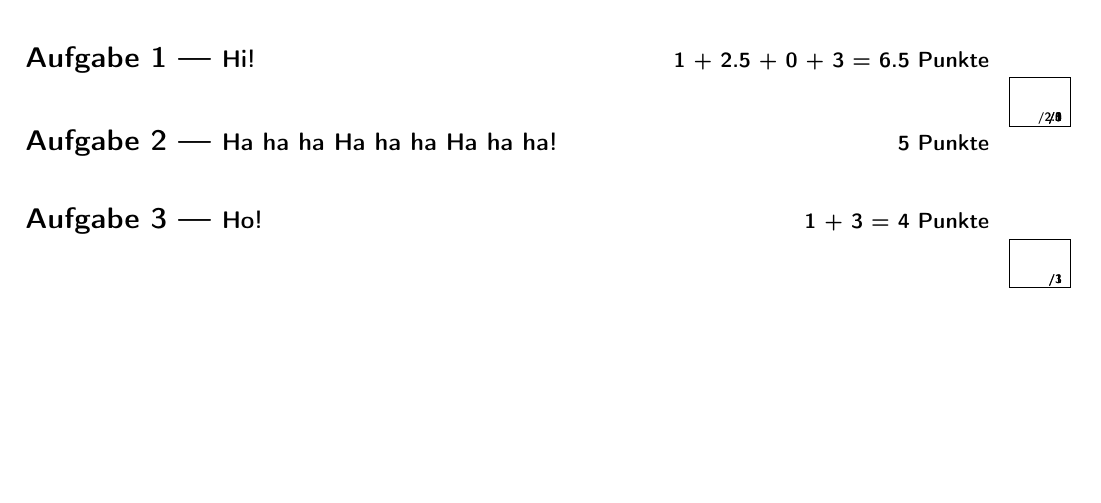
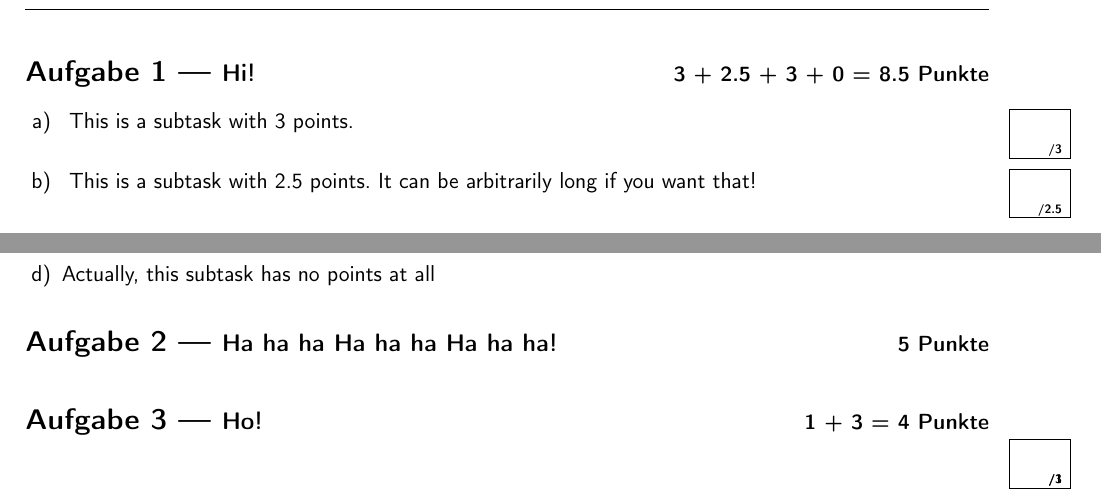
Before and after one commit to Fancy-Templates/latex-exam, a LaTeX problem sheet (_main.tex, which reads sp-exam.cls): part of page 2 of 3 before the commit and two parts of pages 2 and 3 of 4 after it, the two joined at a grey line, cut so that both start at the same text, the shorter picture padded with empty space. Compiled offline with pdfLaTeX.

Commit message:
more comfort for the subtask environment

```diff
--- a/_main.tex
+++ b/_main.tex
@@ -23,10 +23,14 @@
 
    \makeatletter
    \begin{Exercise}{Hi!}
-      \Subtask{1}
-      \Subtask{2.5}
-      \Subtask{0}
-      \Subtask{3}
+      \begin{tasks}
+         % \item Hello % this would cause an error (as a safe-guard)
+         \task{3} This is a subtask with 3 points.
+         \task{2.5} This is a subtask with 2.5 points. It can be arbitrarily long if you want that!
+         \newpage
+         \task{3} This is a subtask with 3 points (again).
+         \task{0} Actually, this subtask has no points at all
+      \end{tasks}
    \end{Exercise}
 
    \begin{Exercise}[5]{Ha ha ha Ha ha ha Ha ha ha!}
--- a/sp-exam.cls
+++ b/sp-exam.cls
@@ -55,6 +55,7 @@
 \RequirePackage{fancyhdr}
 % so that no-one is surprised when placing a subtask:
 \RequirePackage{marginnote}
+\RequirePackage{enumitem}
 
 \RequirePackage{microtype}
 
@@ -259,14 +273,15 @@
    \refstepcounter{subtask}%
    % if the current subtask formula is empty, we just add the given points, otherwise, we precede it with a plus sign
    \expandafter\ifx\csname\sp@current@exercise@formula\endcsname\@empty
-      \csdef\sp@current@exercise@formula{#1\sp@pt}%
+      \csgdef\sp@current@exercise@formula{#1\sp@pt}%
    \else
-      \csappto\sp@current@exercise@formula{+\space#1\sp@pt}%
+      \csgappto\sp@current@exercise@formula{+\space#1\sp@pt}%
    \fi
 }
 
 % place a marker into the margin
 \def\sp@subtask@marker#1{%
+   \ifdim#1\p@=\z@\relax\else
    \marginnote{\fboxsep=.5\p@
       % TODO: round corners?
       \fbox{%
@@ -274,7 +289,7 @@
             \raggedleft\tiny\bfseries/#1\relax
          \end{minipage}
       }%
-   }%
+   }\fi
 }
 
 % at the end of the exercise we persist the formula to calculate the points for this exercise (to present to the students)
```
Also changed, not shown: sp-exam.cls (13 more changed lines).
